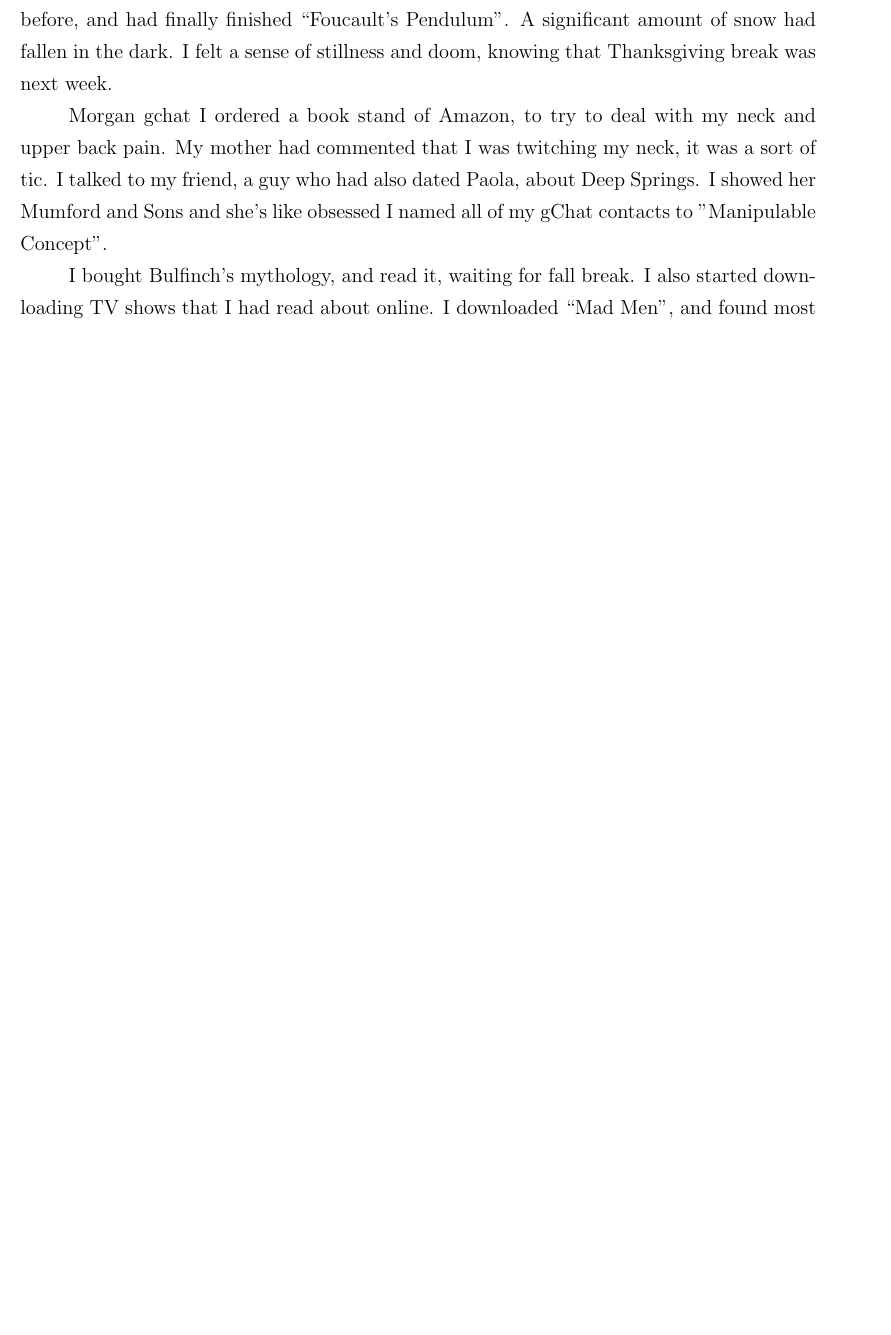
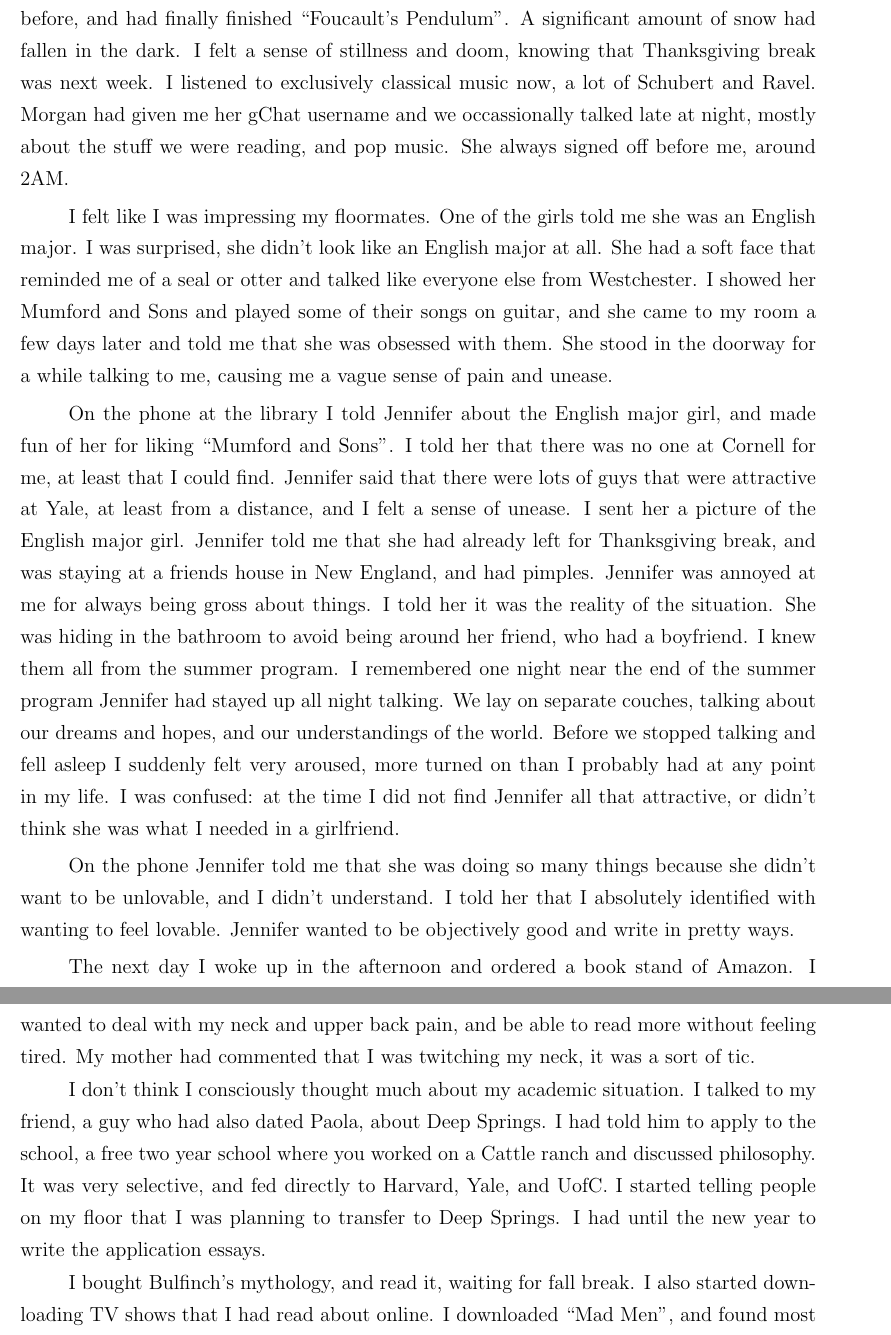
Before and after one commit to ptsteadman/college-memoir, a LaTeX thesis (college-memoir.tex, which reads chapters/bell-curve.tex): part of page 40 of 120 before the commit and two parts of pages 41 and 42 of 122 after it, the two joined at a grey line, cut so that both start at the same text, the shorter picture padded with empty space. Compiled offline with pdfLaTeX.

Commit message:
content complete for part 1

```diff
--- a/chapters/bell-curve.tex
+++ b/chapters/bell-curve.tex
@@ -1644,18 +1663,56 @@ didn't talk to any of us.''
 
 A bunch of us were sitting around, making ramen.  One of the Asian students was
 cracking eggs into the boiling water.  It was a cold morning.  I had stayed up
-the whole night before, and had finally finished ``Foucault's
-Pendulum''.  A significant amount of snow had fallen in the dark.  I felt a
-sense of stillness and doom, knowing that Thanksgiving break was next week.
-
-
-Morgan gchat
-I ordered a book stand of Amazon, to try to deal with my neck and upper back
-pain.  My mother had commented that I was twitching my neck, it was a sort of
-tic.
-I talked to my friend, a guy who had also dated Paola, about Deep Springs.
-I showed her Mumford and Sons and she's like obsessed
-I named all of my gChat contacts to "Manipulable Concept".
+the whole night before, and had finally finished ``Foucault's Pendulum''.  A
+significant amount of snow had fallen in the dark.  I felt a sense of stillness
+and doom, knowing that Thanksgiving break was next week.  I listened to
+exclusively classical music now, a lot of Schubert and Ravel.  Morgan had given
+me her gChat username and we occassionally talked late at night, mostly about
+the stuff we were reading, and pop music.  She always signed off before me,
+around 2AM.
+
+I felt like I was impressing my floormates.  One of the girls told me she was an
+English major.  I was surprised, she didn't look like an English major at all.
+She had a soft face that reminded me of a seal or otter and talked like everyone
+else from Westchester.  I showed her Mumford and Sons and played some of their
+songs on guitar, and she came to my room a few days later and told me that she
+was obsessed with them.  She stood in the doorway for a while talking to me,
+causing me a vague sense of pain and unease.
+
+On the phone at the library I told Jennifer about the English major girl, and
+made fun of her for liking ``Mumford and Sons''.  I told her that there was no
+one at Cornell for me, at least that I could find.  Jennifer said that there
+were lots of guys that were attractive at Yale, at least from a distance, and I
+felt a sense of unease.  I sent her a picture of the English major girl.
+Jennifer told me that she had already left for Thanksgiving break, and was
+staying at a friends house in New England, and had pimples.  Jennifer was
+annoyed at me for always being gross about things.  I told her it was the
+reality of the situation.  She was hiding in the bathroom to avoid being around
+her friend, who had a boyfriend.  I knew them all from the summer program.  I
+remembered one night near the end of the summer program Jennifer had stayed up
+all night talking.  We lay on separate couches, talking about our dreams and
+hopes, and our understandings of the world.  Before we stopped talking and fell
+asleep I suddenly felt very aroused, more turned on than I probably had at any
+point in my life.  I was confused: at the time I did not find Jennifer all that
+attractive, or didn't think she was what I needed in a girlfriend.
+
+On the phone Jennifer told me that she was doing so many things because she
+didn't want to be unlovable, and I didn't understand.  I told her that I
+absolutely identified with wanting to feel lovable.  Jennifer wanted to be
+objectively good and write in pretty ways.
+
+The next day I woke up in the afternoon and ordered a book stand of Amazon.  I
+wanted to deal with my neck and upper back pain, and be able to read more
+without feeling tired.  My mother had commented that I was twitching my neck, it
+was a sort of tic.
+
+I don't think I consciously thought much about my academic situation.  I talked
+to my friend, a guy who had also dated Paola, about Deep Springs.  I had told
+him to apply to the school, a free two year school where you worked on a Cattle
+ranch and discussed philosophy.  It was very selective, and fed directly to
+Harvard, Yale, and UofC.  I started telling people on my floor that I was
+planning to transfer to Deep Springs.  I had until the new year to write the
+application essays.
 
 I bought Bulfinch's mythology, and read it, waiting for fall break.  I also
 started downloading TV shows that I had read about online.  I downloaded ``Mad
```
Also changed, not shown: chapters/bell-curve.tex (131 more changed lines).
